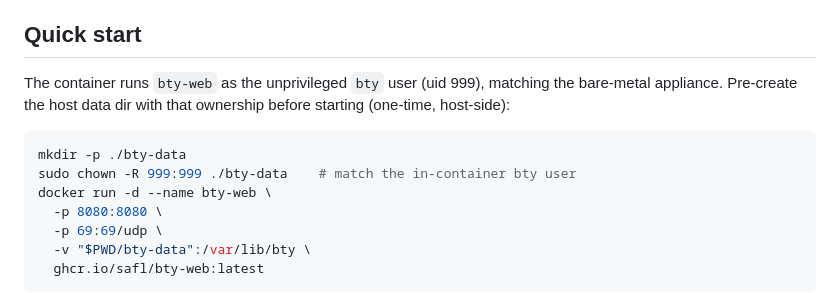
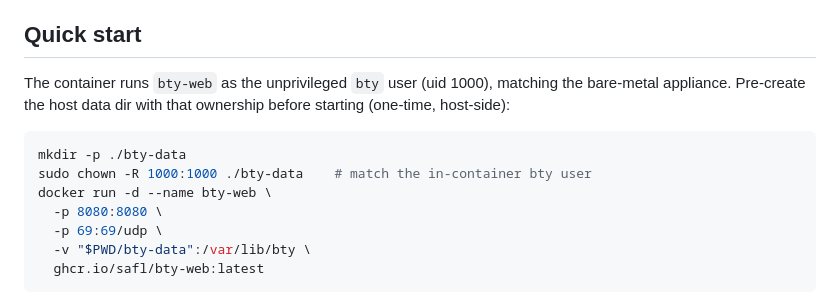
Before and after one commit to safl/bty, a Markdown page: docs/src/walkthrough-server-docker.md, the part around the change. Drawn GitHub-style.

````diff
--- a/docs/src/walkthrough-server-docker.md
+++ b/docs/src/walkthrough-server-docker.md
@@ -40,13 +40,13 @@ no cloud-init / rootfs-grow (it's a container, not a disk image).
 
 ## Quick start
 
-The container runs `bty-web` as the unprivileged `bty` user (uid 999),
+The container runs `bty-web` as the unprivileged `bty` user (uid 1000),
 matching the bare-metal appliance. Pre-create the host data dir with that
 ownership before starting (one-time, host-side):
 
 ```bash
 mkdir -p ./bty-data
-sudo chown -R 999:999 ./bty-data    # match the in-container bty user
+sudo chown -R 1000:1000 ./bty-data    # match the in-container bty user
 docker run -d --name bty-web \
   -p 8080:8080 \
   -p 69:69/udp \
````
Also changed, not shown: README.md (+1 -1 lines), docs/src/index.md (+1 -1 lines).
